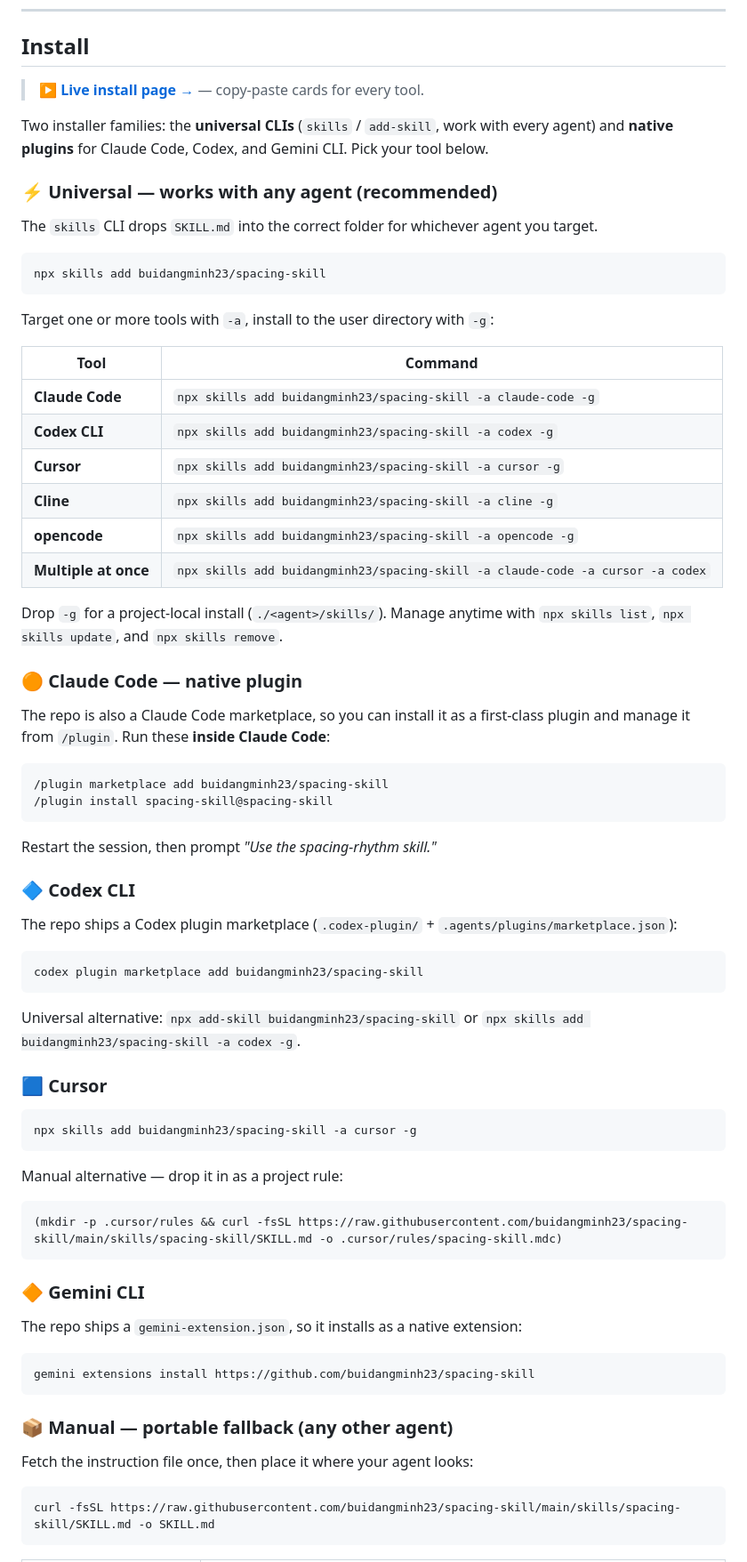
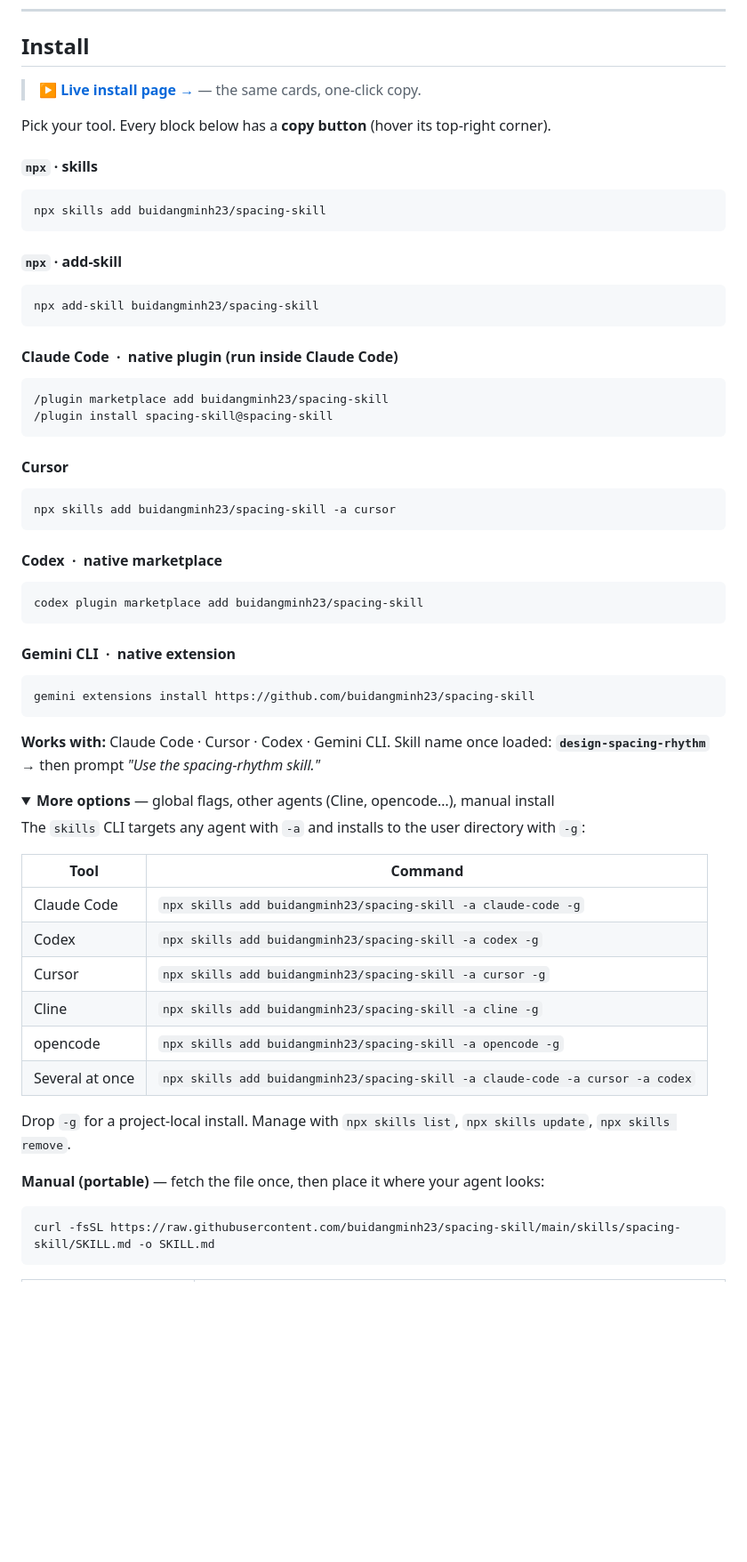
Before and after one commit to buidangminh23/spacing-skill, a Markdown page: README.md, the part around one of its changes. Shown at 89% size. Rendered like a GitHub page; folded sections open; blank space fills up the shorter version.

Commit message:
docs: card-style install in README (copy-button code block per tool)
One labeled code block per tool so GitHub's native copy button acts as the
card's copy action; global flags / other agents / manual folded into <details>.

Co-Authored-By: Claude Opus 4.8 <noreply@anthropic.com>

````diff
--- a/README.md
+++ b/README.md
@@ -32,79 +32,67 @@ Inspired by the format of [`leonxlnx/taste-skill`](https://github.com/leonxlnx/t
 
 ## Install
 
-> **▶ [Live install page →](https://buidangminh23.github.io/spacing-skill/)** — copy-paste cards for every tool.
+> **▶ [Live install page →](https://buidangminh23.github.io/spacing-skill/)** — the same cards, one-click copy.
 
-Two installer families: the **universal CLIs** (`skills` / `add-skill`, work with
-every agent) and **native plugins** for Claude Code, Codex, and Gemini CLI. Pick
-your tool below.
+Pick your tool. Every block below has a **copy button** (hover its top-right corner).
 
-### ⚡ Universal — works with any agent (recommended)
-
-The `skills` CLI drops `SKILL.md` into the correct folder for whichever agent you target.
+#### `npx` · skills
 
 ```bash
 npx skills add buidangminh23/spacing-skill
 ```
 
-Target one or more tools with `-a`, install to the user directory with `-g`:
+#### `npx` · add-skill
 
-| Tool | Command |
-|---|---|
-| **Claude Code** | `npx skills add buidangminh23/spacing-skill -a claude-code -g` |
-| **Codex CLI** | `npx skills add buidangminh23/spacing-skill -a codex -g` |
-| **Cursor** | `npx skills add buidangminh23/spacing-skill -a cursor -g` |
-| **Cline** | `npx skills add buidangminh23/spacing-skill -a cline -g` |
-| **opencode** | `npx skills add buidangminh23/spacing-skill -a opencode -g` |
-| **Multiple at once** | `npx skills add buidangminh23/spacing-skill -a claude-code -a cursor -a codex` |
+```bash
+npx add-skill buidangminh23/spacing-skill
+```
 
-Drop `-g` for a project-local install (`./<agent>/skills/`). Manage anytime with
-`npx skills list`, `npx skills update`, and `npx skills remove`.
-
-### 🟠 Claude Code — native plugin
-
-The repo is also a Claude Code marketplace, so you can install it as a first-class
-plugin and manage it from `/plugin`. Run these **inside Claude Code**:
+#### Claude Code &nbsp;·&nbsp; native plugin (run inside Claude Code)
 
 ```text
 /plugin marketplace add buidangminh23/spacing-skill
 /plugin install spacing-skill@spacing-skill
 ```
 
-Restart the session, then prompt *"Use the spacing-rhythm skill."*
+#### Cursor
 
-### 🔷 Codex CLI
+```bash
+npx skills add buidangminh23/spacing-skill -a cursor
+```
 
-The repo ships a Codex plugin marketplace (`.codex-plugin/` + `.agents/plugins/marketplace.json`):
+#### Codex &nbsp;·&nbsp; native marketplace
 
 ```text
 codex plugin marketplace add buidangminh23/spacing-skill
 ```
 
-Universal alternative: `npx add-skill buidangminh23/spacing-skill` or `npx skills add buidangminh23/spacing-skill -a codex -g`.
-
-### 🟦 Cursor
+#### Gemini CLI &nbsp;·&nbsp; native extension
 
 ```bash
-npx skills add buidangminh23/spacing-skill -a cursor -g
-```
-
-Manual alternative — drop it in as a project rule:
-
-```bash
-(mkdir -p .cursor/rules && curl -fsSL https://raw.githubusercontent.com/buidangminh23/spacing-skill/main/skills/spacing-skill/SKILL.md -o .cursor/rules/spacing-skill.mdc)
-```
-
-### 🔶 Gemini CLI
-
-The repo ships a `gemini-extension.json`, so it installs as a native extension:
-
-```text
 gemini extensions install https://github.com/buidangminh23/spacing-skill
 ```
 
-### 📦 Manual — portable fallback (any other agent)
+**Works with:** Claude Code · Cursor · Codex · Gemini CLI.
+Skill name once loaded: **`design-spacing-rhythm`** → then prompt *"Use the spacing-rhythm skill."*
 
-Fetch the instruction file once, then place it where your agent looks:
+<details>
+<summary><b>More options</b> — global flags, other agents (Cline, opencode…), manual install</summary>
+
+The `skills` CLI targets any agent with `-a` and installs to the user directory with `-g`:
+
+| Tool | Command |
+|---|---|
+| Claude Code | `npx skills add buidangminh23/spacing-skill -a claude-code -g` |
+| Codex | `npx skills add buidangminh23/spacing-skill -a codex -g` |
+| Cursor | `npx skills add buidangminh23/spacing-skill -a cursor -g` |
+| Cline | `npx skills add buidangminh23/spacing-skill -a cline -g` |
+| opencode | `npx skills add buidangminh23/spacing-skill -a opencode -g` |
+| Several at once | `npx skills add buidangminh23/spacing-skill -a claude-code -a cursor -a codex` |
+
+Drop `-g` for a project-local install. Manage with `npx skills list`, `npx skills update`, `npx skills remove`.
+
+**Manual (portable)** — fetch the file once, then place it where your agent looks:
 
 ```bash
 curl -fsSL https://raw.githubusercontent.com/buidangminh23/spacing-skill/main/skills/spacing-skill/SKILL.md -o SKILL.md
````
Also changed, not shown: other parts of README.md (+7 -7 lines).
